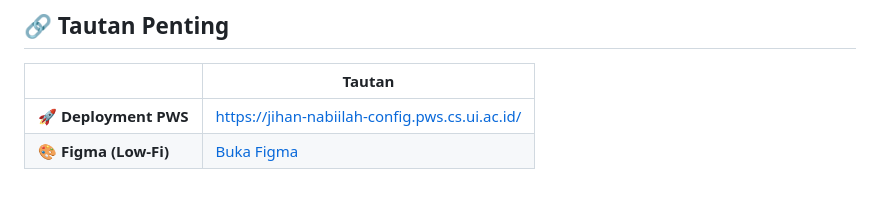
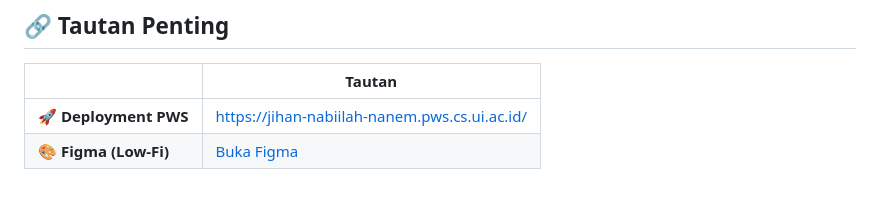
Before and after one commit to PBP-C13-25/NANEM, a Markdown page: README.md, the part around the change. Rendered like a GitHub page.

Commit message:
docs:update url pws di readme

```diff
--- a/README.md
+++ b/README.md
@@ -244,5 +244,5 @@ Informasi praktis cara membudidayakan tanaman: cara menanam, media tanam, kebutu
 
 |                       | Tautan                                                                                                            |
 | --------------------- | ----------------------------------------------------------------------------------------------------------------- |
-| 🚀 **Deployment PWS** | https://jihan-nabiilah-config.pws.cs.ui.ac.id/                                                                    |
+| 🚀 **Deployment PWS** | https://jihan-nabiilah-nanem.pws.cs.ui.ac.id/                                                                     |
 | 🎨 **Figma (Low-Fi)** | [Buka Figma](https://www.figma.com/design/AwgBPy0JQrH6tXT4aN79Io/Main-Figma?node-id=0-1&p=f&t=HVUroBjAaXXzQvnn-0) |
```
